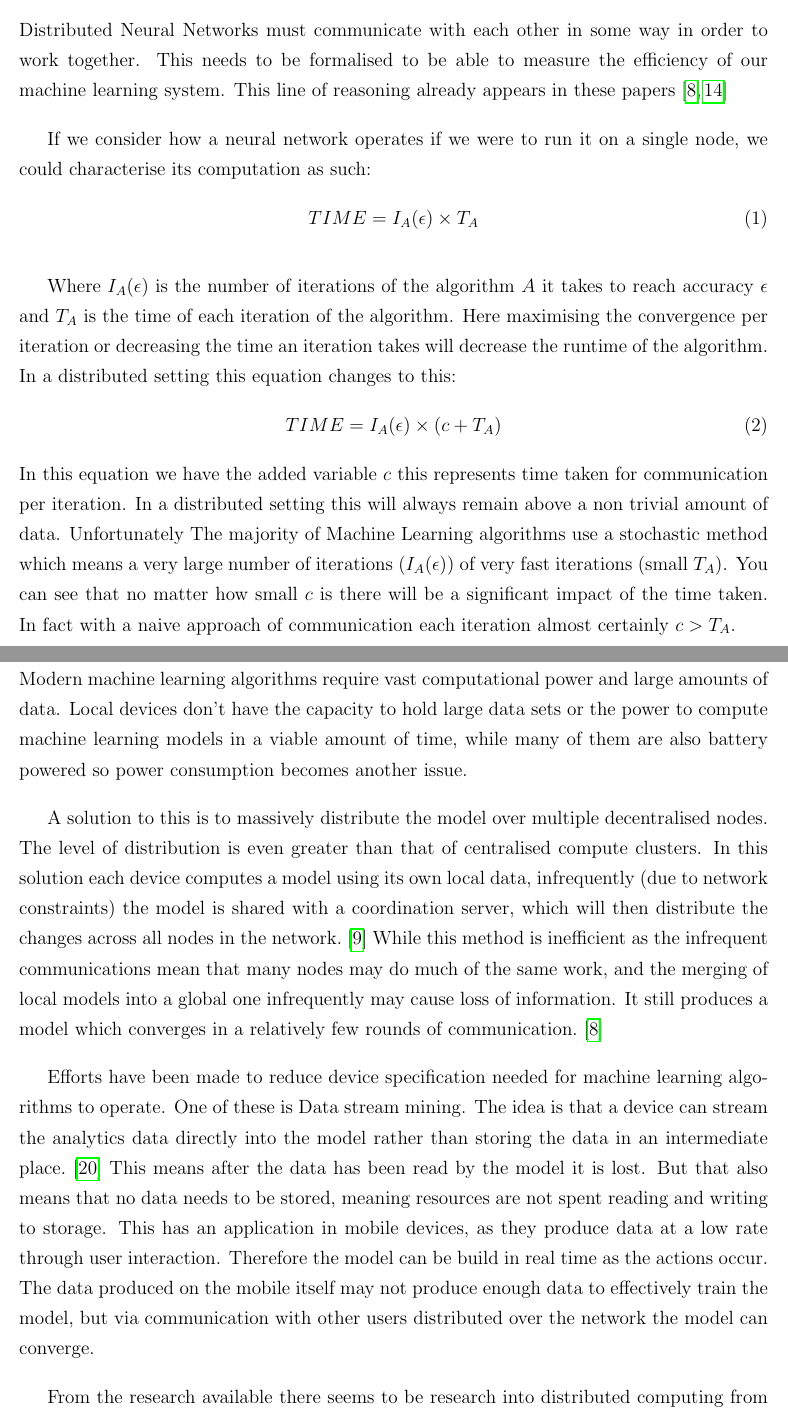
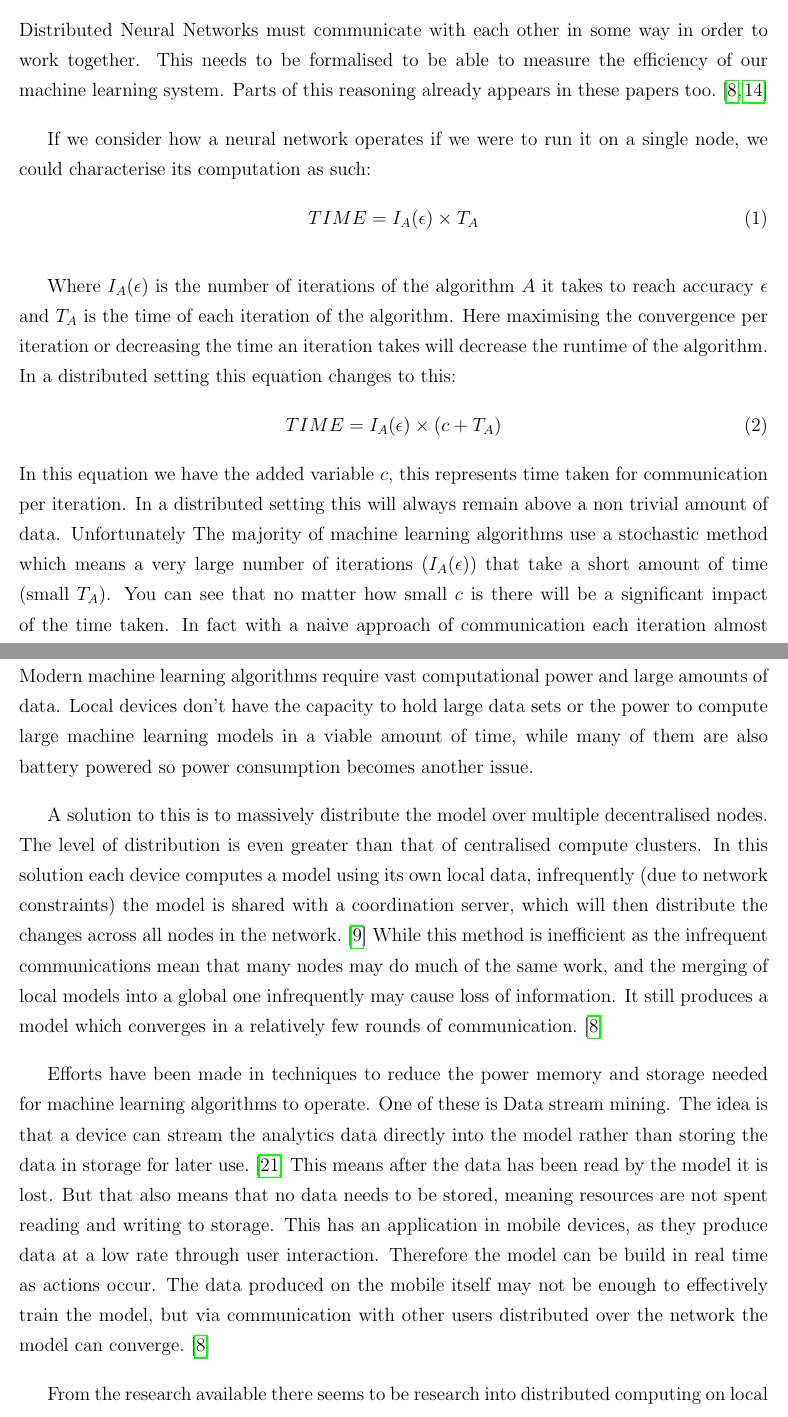
Before and after one commit to chrishop/batchelors-dissertation, a LaTeX thesis (InitialDocument/Thesis.tex, which reads InitialDocument/Chapter02/BackgroundResearch.tex): two parts of pages 14 and 17 of 26, joined at a grey line, cut so that both start at the same text. Compiled offline with pdfLaTeX.

Commit message:
proof read the whole of background research

```diff
--- a/InitialDocument/Chapter02/BackgroundResearch.tex
+++ b/InitialDocument/Chapter02/BackgroundResearch.tex
@@ -48,8 +48,8 @@ function.
 \subsection{The Communication Issue}
 Distributed Neural Networks must communicate with each other in some way in
 order to work together. This needs to be formalised to be able to measure the
-efficiency of our machine learning system. This line of reasoning already
-appears in these papers \cite{konevcny2016federated ,Ma2017DistributedOptimisation}
+efficiency of our machine learning system. Parts of this reasoning already
+appears in these papers too. \cite{konevcny2016federated ,Ma2017DistributedOptimisation}
 
 If we consider how a neural network operates if we were to run it on a single
 node, we could characterise its computation as such:
@@ -65,14 +65,14 @@ distributed setting this equation changes to this:
 \begin{equation}
     TIME = I_A (\epsilon) \times (c + T_A)
 \end{equation}
-In this equation we have the added variable \(c\) this represents time taken for
-communication per iteration. In a distributed setting this will always remain
-above a non trivial amount of data. Unfortunately The majority of Machine
-Learning algorithms use a stochastic method which means a very large number of
-iterations \((I_A(\epsilon))\) of very fast iterations (small \(T_A\)). You can
-see that no matter how small \(c\) is there will be a significant impact of the
-time taken. In fact with a naive approach of communication each iteration almost
-certainly \(c > T_A\).
+In this equation we have the added variable \(c\), this represents time taken
+for communication per iteration. In a distributed setting this will always
+remain above a non trivial amount of data. Unfortunately The majority of machine
+learning algorithms use a stochastic method which means a very large number of
+iterations \((I_A(\epsilon))\) that take a short amount of time (small \(T_A\)).
+You can see that no matter how small \(c\) is there will be a significant impact
+of the time taken. In fact with a naive approach of communication each iteration
+almost certainly \(c > T_A\).
 
 However this view doesn't take into account the possibility that communication
 could happen at the same time as an iteration. For example imagine a pipeline of
@@ -159,7 +161,7 @@ data will be stored and processed locally. \cite{Chaing2016FogIoT} By extension
 this means machine learning algorithms will have to be performed locally too.
 This introduces some challenging issues. Modern machine learning algorithms
 require vast computational power and large amounts of data. Local devices don't
-have the capacity to hold large data sets or the power to compute machine
+have the capacity to hold large data sets or the power to compute large machine
 learning models in a viable amount of time, while many of them are also battery
 powered so power consumption becomes another issue.
 
@@ -176,18 +178,19 @@ may cause loss of information. It still produces a model which converges in a
 relatively few rounds of communication. \cite{konevcny2016federated}
 
 % low power solutions
-Efforts have been made to reduce device specification needed for machine learning
-algorithms to operate. One of these is Data stream mining. The idea is that a
-device can stream the analytics data directly into the model rather than storing
-the data in an intermediate place. \cite{garciaMartin2019MLEnergy} This means
-after the data has been read by the model it is lost. But that also means that
-no data needs to be stored, meaning resources are not spent reading and writing
-to storage. This has an application in mobile devices, as they produce data at a
-low rate through user interaction. Therefore the model can be build in real time
-as the actions occur. The data produced on the mobile itself may not produce
-enough data to effectively train the model, but via communication with other
-users distributed over the network the model can converge.
+Efforts have been made in techniques to reduce the power memory and storage
+needed for machine learning algorithms to operate. One of these is Data stream
+mining. The idea is that a device can stream the analytics data directly into
+the model rather than storing the data in storage for later use.
+\cite{garciaMartin2019MLEnergy} This means after the data has been read by the
+model it is lost. But that also means that no data needs to be stored, meaning
+resources are not spent reading and writing to storage. This has an application
+in mobile devices, as they produce data at a low rate through user interaction.
+Therefore the model can be build in real time as actions occur. The data
+produced on the mobile itself may not be enough to effectively train the model,
+but via communication with other users distributed over the network the model
+can converge. \cite{konevcny2016federated}
 
 % there has not been much work done in low power distributed setting
 From the research available there seems to be research into distributed
-computing from local devices and investigation in to power measurement
+computing on local devices, investigation in to power measurements of machine
```
Also changed, not shown: InitialDocument/References/references.bib (+9 -0 lines), InitialDocument/Thesis.pdf, InitialDocument/Chapter02/BackgroundResearch.tex (45 more changed lines).
